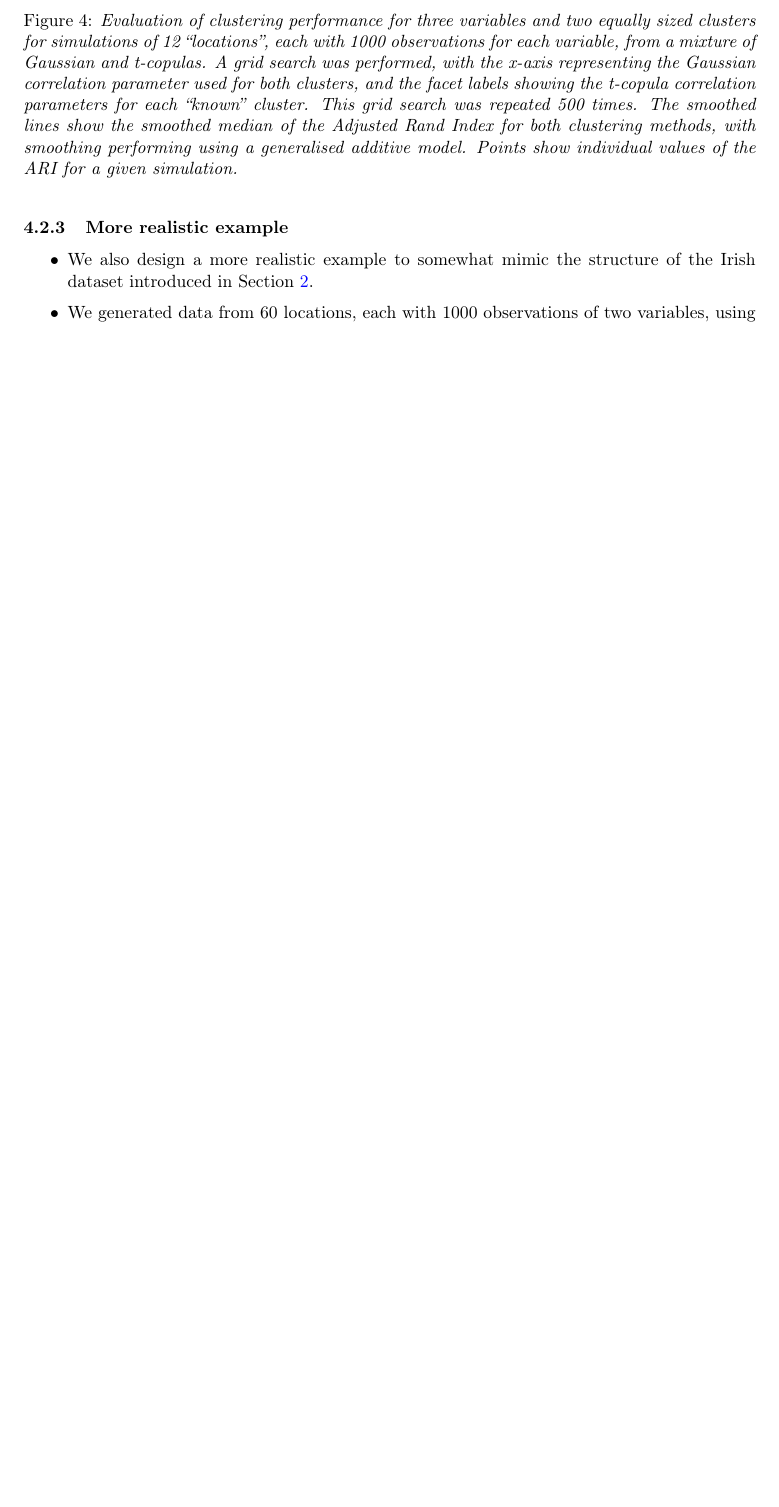
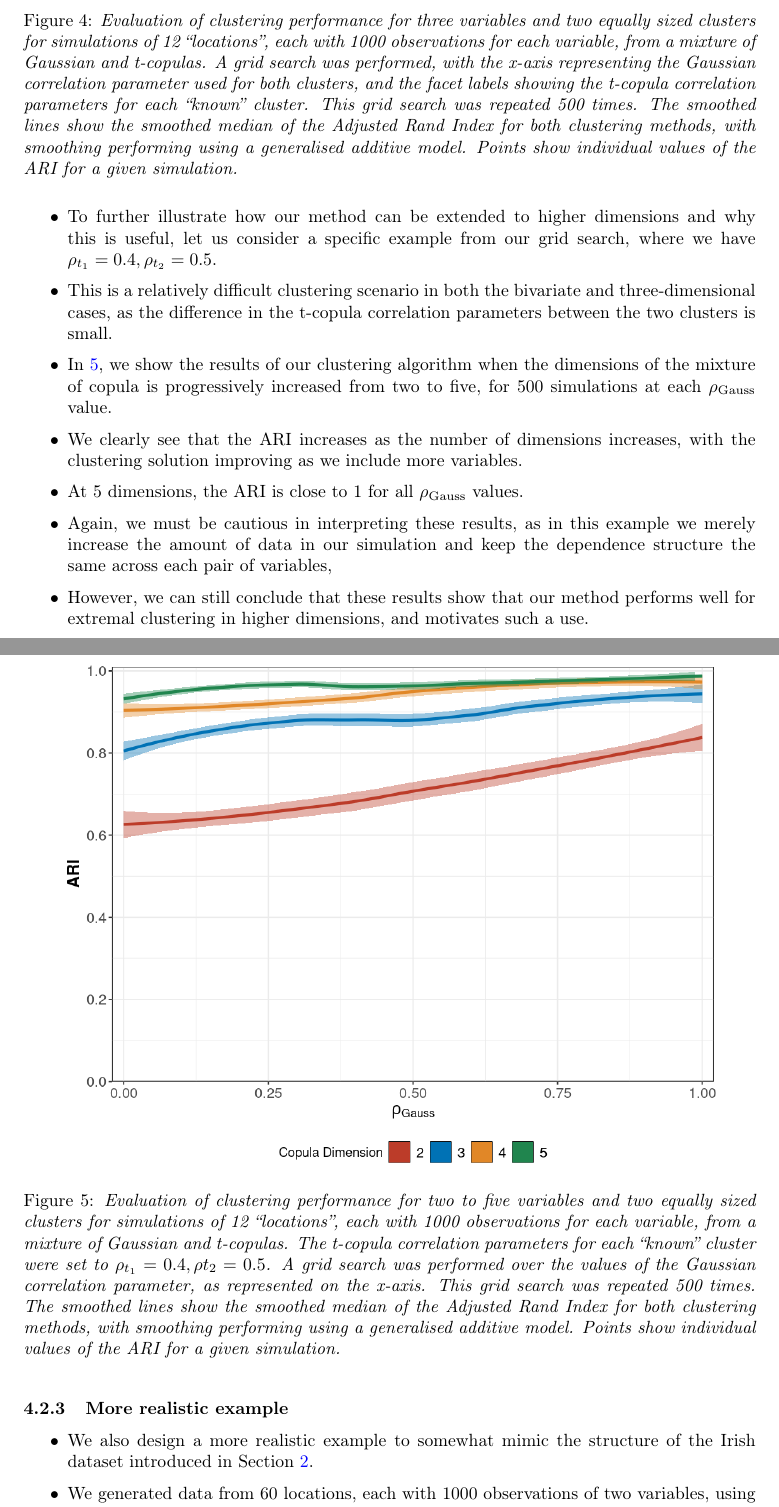
Before and after one commit to potoole7/ce_clust, a LaTeX paper (latex/main.tex): part of page 18 of 29 before the commit and two parts of pages 18 and 19 of 30 after it, the two joined at a grey line, cut so that both start at the same text, the shorter picture padded with empty space. Compiled offline with pdfLaTeX.

Commit message:
Add plot showing simulations for up to 5 dim

```diff
--- a/latex/main.tex
+++ b/latex/main.tex
@@ -708,6 +708,26 @@ Our Gaussian copula simulation design for a single ``location'', nomenclature ch
     \label{fig:02_3d}
 \end{figure}
 
+% Expand to up to 5 dimensions!
+\begin{itemize}
+  \item To further illustrate how our method can be extended to higher dimensions and why this is useful, let us consider a specific example from our grid search, where we have $\rho_{t_1} = 0.4, \rho_{t_2} = 0.5$.
+  \item This is a relatively difficult clustering scenario in both the bivariate and three-dimensional cases, as the difference in the t-copula correlation parameters between the two clusters is small.
+  \item In \ref{fig:02b_5d}, we show the results of our clustering algorithm when the dimensions of the mixture of copula is progressively increased from two to five, for 500 simulations at each $\rho_{\text{Gauss}}$ value.
+  \item We clearly see that the ARI increases as the number of dimensions increases, with the clustering solution improving as we include more variables.
+  \item At 5 dimensions, the ARI is close to 1 for all $\rho_{\text{Gauss}}$ values.
+  \item Again, we must be cautious in interpreting these results, as in this example we merely increase the amount of data in our simulation and keep the dependence structure the same across each pair of variables,
+  \item However, we can still conclude that these results show that our method performs well for extremal clustering in higher dimensions, and motivates such a use.
+\end{itemize}
+
+\begin{figure}[H]
+    \centering
+    % \includegraphics[width = 0.9\linewidth]{plots/sim_01c_js_sens_3_var_dqu_0.9.png}
+    \includegraphics[width = 0.9\linewidth]{plots/sim_01d_js_sens_3_var_dqu_0.9mult_var_man.png}
+    \caption{\emph{Evaluation of clustering performance for two to five variables and two equally sized clusters for simulations of 12 ``locations'', each with 1000 observations for each variable, from a mixture of Gaussian and t-copulas. The t-copula correlation parameters for each ``known'' cluster were set to $\rho_{t_1} = 0.4, \rho{t_2} = 0.5$. A grid search was performed over the values of the Gaussian correlation parameter, as represented on the x-axis. This grid search was repeated 500 times. The smoothed lines show the smoothed median of the Adjusted Rand Index for both clustering methods, with smoothing performing using a generalised additive model. Points show individual values of the ARI for a given simulation.}}
+    \label{fig:02b_5d}
+\end{figure}
+
+
 \subsubsection{More realistic example} \label{subsubsec:sim_realistic}
 
 \begin{itemize}
```
Also changed, not shown: latex/main.tex (2 more changed lines).
